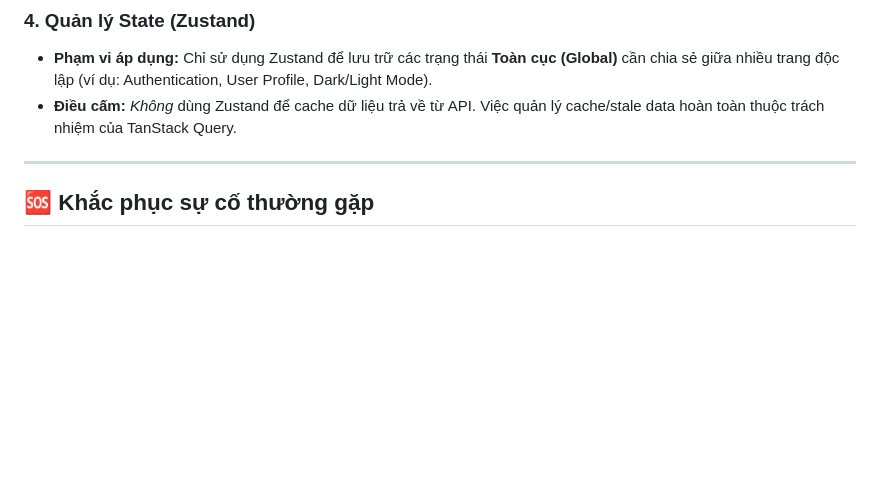
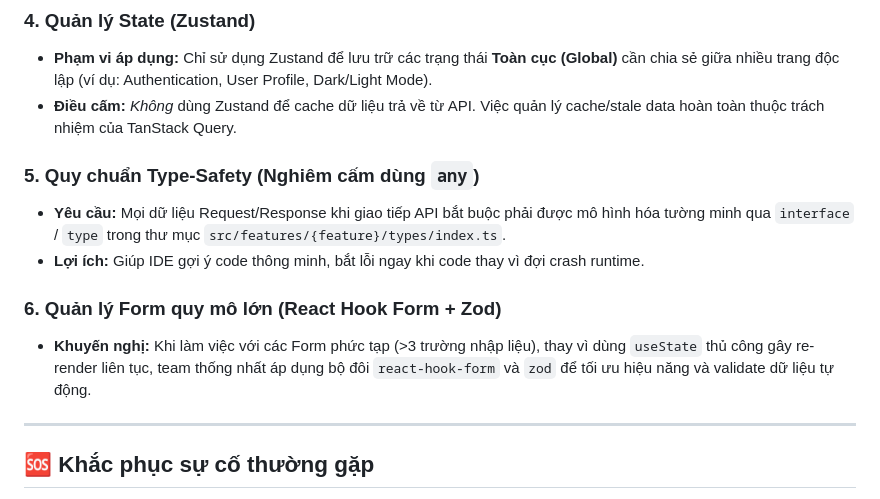
Before and after one commit to lamdx4/airVnV, a Markdown page: docs/Team_Onboarding.md, the part around the change. GitHub-like rendering; blank space fills up the shorter version.

Commit message:
docs: add type-safety and form rules to onboarding docs

```diff
--- a/docs/Team_Onboarding.md
+++ b/docs/Team_Onboarding.md
@@ -79,6 +79,13 @@ Dự án sử dụng lối thiết kế hiện đại để đạt hiệu năng
 *   **Phạm vi áp dụng:** Chỉ sử dụng Zustand để lưu trữ các trạng thái **Toàn cục (Global)** cần chia sẻ giữa nhiều trang độc lập (ví dụ: Authentication, User Profile, Dark/Light Mode).
 *   **Điều cấm:** *Không* dùng Zustand để cache dữ liệu trả về từ API. Việc quản lý cache/stale data hoàn toàn thuộc trách nhiệm của TanStack Query.
 
+### 5. Quy chuẩn Type-Safety (Nghiêm cấm dùng `any`)
+*   **Yêu cầu:** Mọi dữ liệu Request/Response khi giao tiếp API bắt buộc phải được mô hình hóa tường minh qua `interface` / `type` trong thư mục `src/features/{feature}/types/index.ts`.
+*   **Lợi ích:** Giúp IDE gợi ý code thông minh, bắt lỗi ngay khi code thay vì đợi crash runtime.
+
+### 6. Quản lý Form quy mô lớn (React Hook Form + Zod)
+*   **Khuyến nghị:** Khi làm việc với các Form phức tạp (>3 trường nhập liệu), thay vì dùng `useState` thủ công gây re-render liên tục, team thống nhất áp dụng bộ đôi `react-hook-form` và `zod` để tối ưu hiệu năng và validate dữ liệu tự động.
+
 ---
 
 ## 🆘 Khắc phục sự cố thường gặp
```
